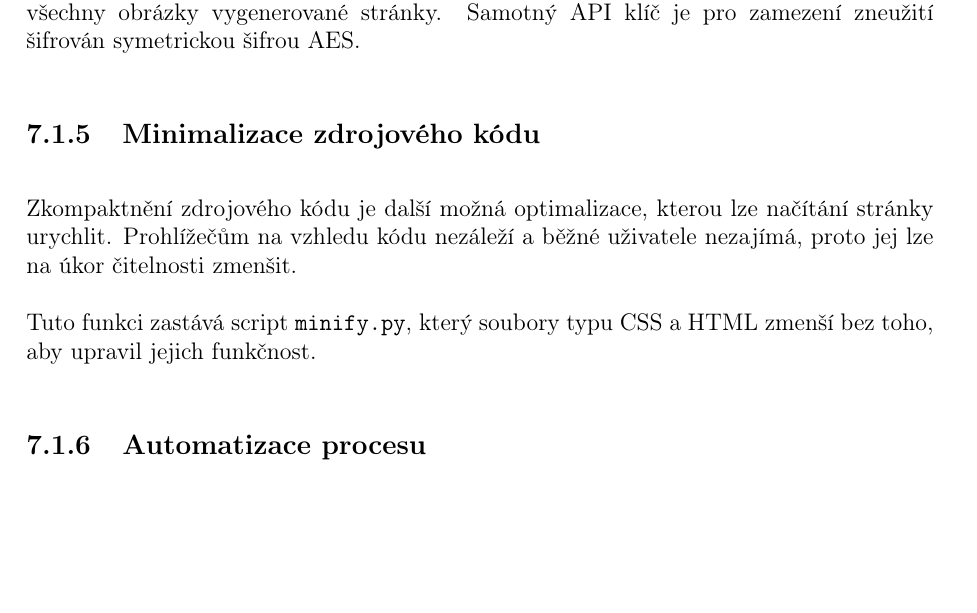
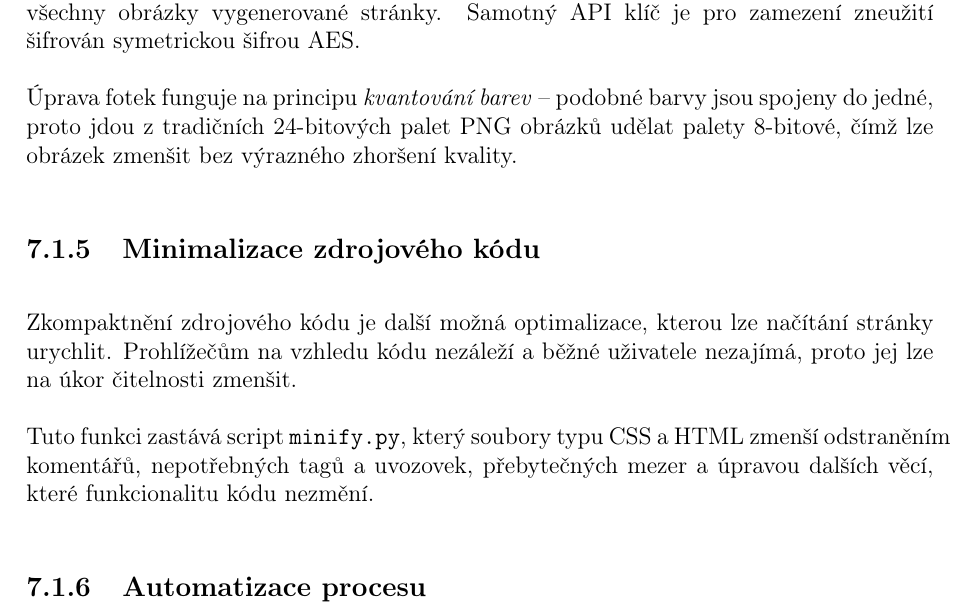
Before and after one commit to xiaoxiae/soc-paper-2019, a LaTeX document (soc.tex): part of page 16 of 19, cut so that both start at the same text, the shorter picture padded with empty space. Compiled offline with pdfLaTeX.

Commit message:
explain the underlying principle behind compress.py and minify.py

```diff
--- a/soc.tex
+++ b/soc.tex
@@ -352,15 +352,14 @@
   \subsubsection{Komprimace obrázků}
   O komprimaci obrázků pro zmenšení velikosti stránky se stará script \texttt{compress.py}, který pomocí služby TinyPNG (\url{https://tinypng.com/}) a jejího Python API zkomprimuje všechny obrázky vygenerované stránky. Samotný API klíč je pro zamezení zneužití šifrován symetrickou šifrou AES.
 
-  % přidat, jak komprimuje
+  Úprava fotek funguje na principu \emph{kvantování barev} -- podobné barvy jsou spojeny do jedné, proto jdou z tradičních 24-bitových palet PNG obrázků udělat palety 8-bitové, čímž lze obrázek zmenšit bez výrazného zhoršení kvality.
 
 
   \subsubsection{Minimalizace zdrojového kódu}
   Zkompaktnění zdrojového kódu je další možná optimalizace, kterou lze načítání stránky urychlit. Prohlížečům na vzhledu kódu nezáleží a běžné uživatele nezajímá, proto jej lze na úkor čitelnosti zmenšit.
 
-  Tuto funkci zastává script \texttt{minify.py}, který soubory typu CSS a HTML zmenší bez toho, aby upravil jejich funkčnost.
+  Tuto funkci zastává script \texttt{minify.py}, který soubory typu CSS a HTML zmenší odstraněním komentářů, nepotřebných tagů a uvozovek, přebytečných mezer a úpravou dalších věcí, které funkcionalitu kódu nezmění.
 
-  % přidat, jak minimalizuje
 
   \subsubsection{Automatizace procesu}
   Po přidání či úpravě článku je potřeba verzi stránky na hostingu aktualizovat. Tento proces řídí script \texttt{deploy.py}, který stránku nejprve vygeneruje, poté ve správném pořadí spustí všechny scripty pro generování dodatečného obsahu a optimalizace, a nakonec i script pro nahrání stránky na webhosting.
```
